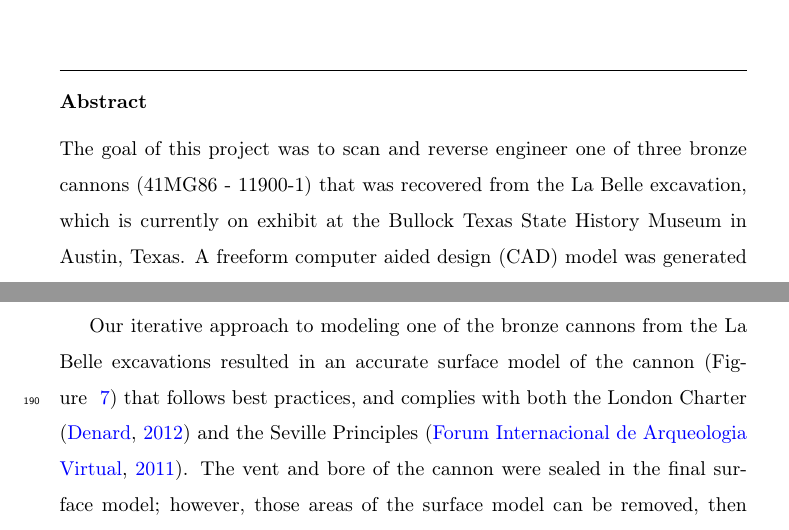
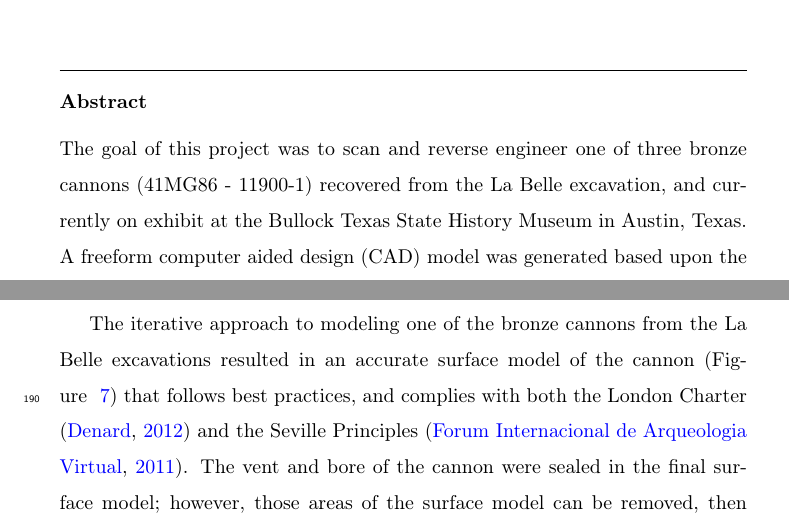
Before and after one commit to aksel-blaise/labelle-cannon, a LaTeX paper (elsarticle-template.tex): two parts of pages 1 and 11 of 18, joined at a grey line, cut so that both start at the same text. Compiled offline with pdfLaTeX.

Commit message:
<submitted for review>

```diff
--- a/elsarticle-template.tex
+++ b/elsarticle-template.tex
@@ -61,7 +61,7 @@
 
 \begin{abstract}
 %% Text of abstract
-The goal of this project was to scan and reverse engineer one of three bronze cannons (41MG86 - 11900-1) that was recovered from the La Belle excavation, which is currently on exhibit at the Bullock Texas State History Museum in Austin, Texas. A freeform computer aided design (CAD) model was generated based upon the topology of the 3D mesh in Geomagic Design X with a desired maximum deviation of 0.1 mm between the model and the mesh. Deviations were calculated in Geomagic Control X using the surface model as the reference data, and the mesh as the measured data. A custom patch network was subsequently designed using a series of iterative revisions until the whole of the surface model met with the specified tolerance. The 3D surface model of the cannon will be replicated in a variety of media at variable scales for use in exhibits and for educational and promotional material for the Texas Historical Commission, the Republic of France, and their partner museums.
+The goal of this project was to scan and reverse engineer one of three bronze cannons (41MG86 - 11900-1) recovered from the La Belle excavation, and currently on exhibit at the Bullock Texas State History Museum in Austin, Texas. A freeform computer aided design (CAD) model was generated based upon the topology of the 3D mesh in Geomagic Design X with a desired maximum deviation of 0.1 mm between the model and the mesh. Deviations were calculated in Geomagic Control X using the surface model as the reference data, and the mesh as the measured data. A custom patch network was subsequently designed using a series of iterative revisions until the whole of the surface model met with the specified tolerance. The 3D surface model of the cannon will be replicated in a variety of media at variable scales for use in exhibits and for educational and promotional material for the Texas Historical Commission, the Republic of France, and their partner museums.
 \end{abstract}
 
 \begin{keyword}
@@ -155,7 +155,7 @@ Revisions to the patch network were conducted by shuffling patch groups, editing
 
 \section*{Results and Discussion}
 
-Our iterative approach to modeling one of the bronze cannons from the La Belle excavations resulted in an accurate surface model of the cannon (Figure ~\ref{fig:Fig5}) that follows best practices, and complies with both the London Charter \citep{RN5872} and the Seville Principles \citep{RN5873}. The vent and bore of the cannon were sealed in the final surface model; however, those areas of the surface model can be removed, then extruded to render a parametric solid model prior to casting. The development of the 3D surface model greatly expedites that process, and provides an accurate model that is true to the original design, while also including specific, detailed attributes associated with its' wear, transport, and use-life.
+The iterative approach to modeling one of the bronze cannons from the La Belle excavations resulted in an accurate surface model of the cannon (Figure ~\ref{fig:Fig5}) that follows best practices, and complies with both the London Charter \citep{RN5872} and the Seville Principles \citep{RN5873}. The vent and bore of the cannon were sealed in the final surface model; however, those areas of the surface model can be removed, then extruded to render a parametric solid model prior to casting. The development of the 3D surface model greatly expedites that process, and provides an accurate model that is true to the original design, while also including specific, detailed attributes associated with its' wear, transport, and use-life.
 
 \begin{figure}[ht]\centering
 \includegraphics[width=\linewidth]{FigSurfaceModel}
```
